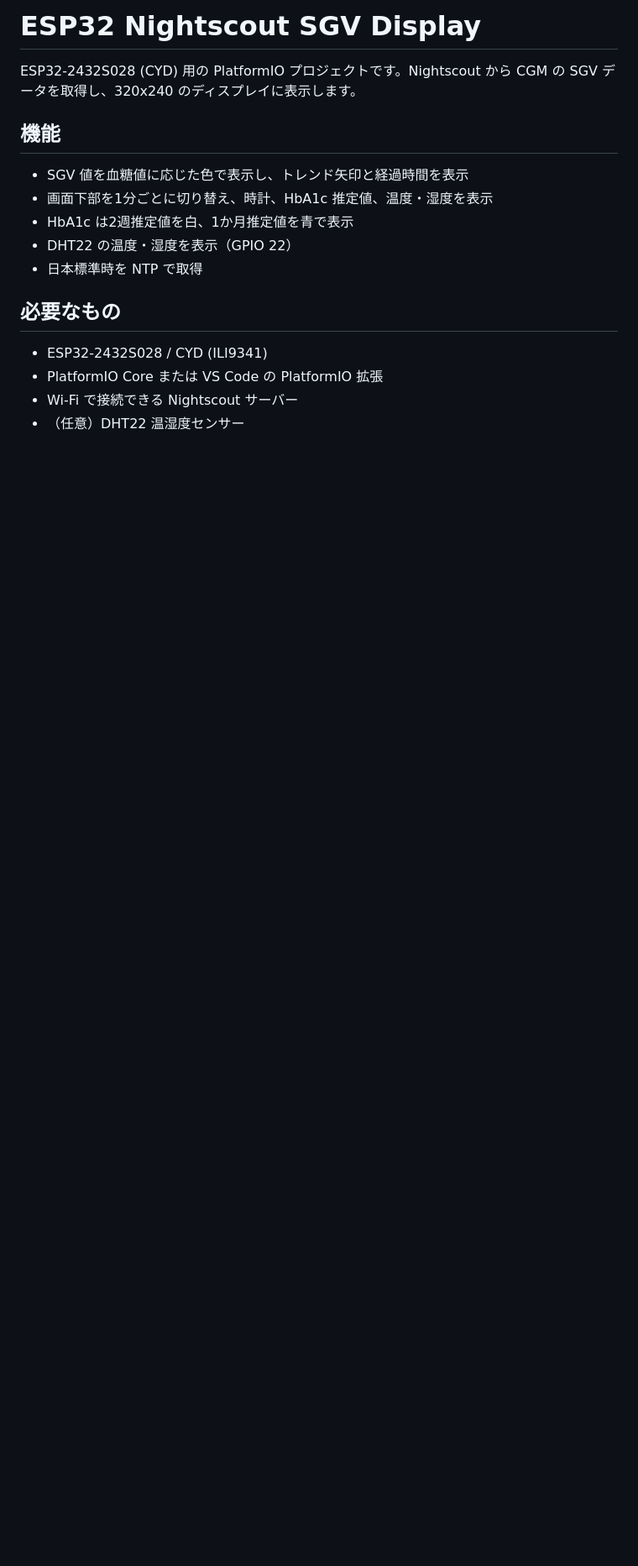
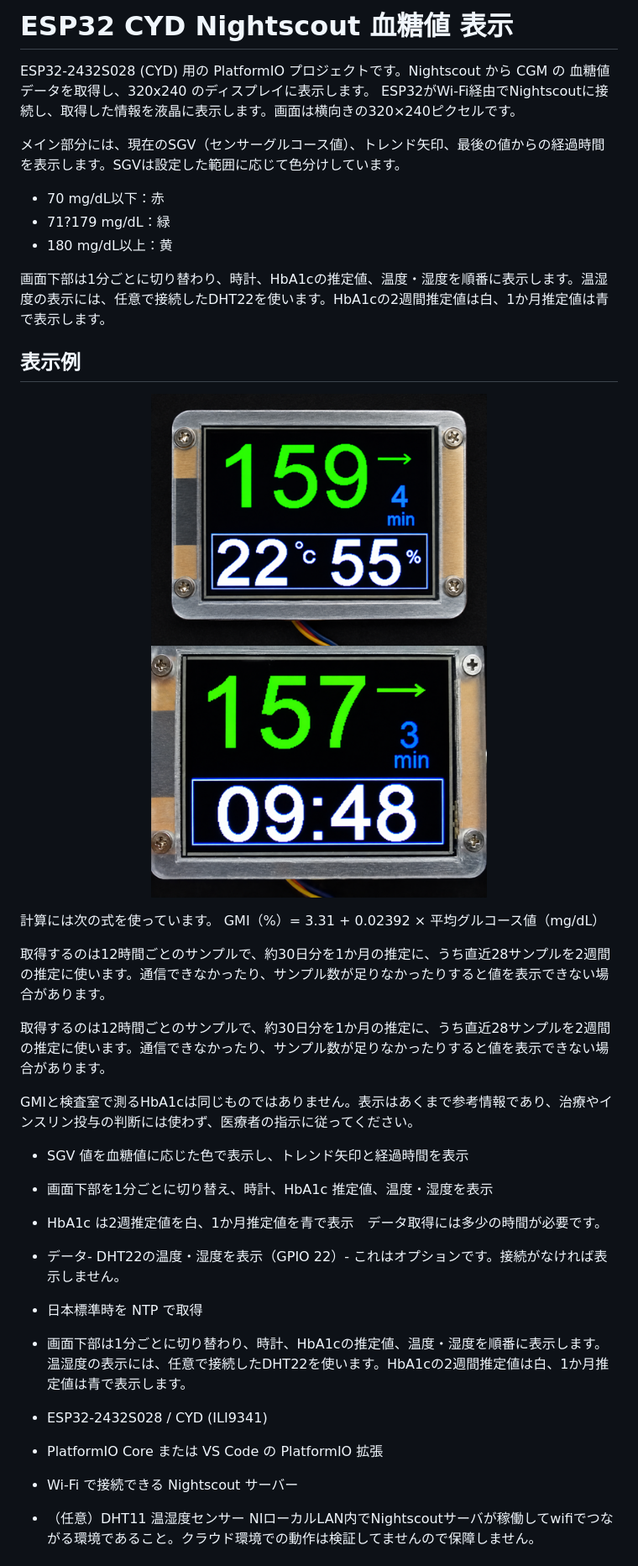
Before and after one commit to nyan750/esp32-2432s028-nightscout-github, a Markdown page: README.md, the part around one of its changes. Shown at 84% size. Drawn GitHub-style; pictures changed too: images/sgv1.png (added), images/sgv2.png (added); blank space fills up the shorter version.

Commit message:
画面を追加

```diff
--- a/README.md
+++ b/README.md
@@ -1,20 +1,46 @@
-# ESP32 Nightscout SGV Display
+# ESP32 CYD Nightscout 血糖値 表示
 
 ESP32-2432S028 (CYD) 用の PlatformIO プロジェクトです。Nightscout から
-CGM の SGV データを取得し、320x240 のディスプレイに表示します。
+CGM の 血糖値 データを取得し、320x240 のディスプレイに表示します。
+ESP32がWi-Fi経由でNightscoutに接続し、取得した情報を液晶に表示します。画面は横向きの320×240ピクセルです。
 
-## 機能
+メイン部分には、現在のSGV（センサーグルコース値）、トレンド矢印、最後の値からの経過時間を表示します。SGVは設定した範囲に応じて色分けしています。
+
+- 70 mg/dL以下：赤
+- 71?179 mg/dL：緑
+- 180 mg/dL以上：黄
+
+画面下部は1分ごとに切り替わり、時計、HbA1cの推定値、温度・湿度を順番に表示します。温湿度の表示には、任意で接続したDHT22を使います。HbA1cの2週間推定値は白、1か月推定値は青で表示します。
+
+## 表示例
+
+<p align="center">
+  <img src="images/sgv1.png" width="400" alt="温度・湿度の表示例">
+  <img src="images/sgv2.png" width="400" alt="時計の表示例">
+</p>
+
+計算には次の式を使っています。
+GMI（%）= 3.31 + 0.02392 × 平均グルコース値（mg/dL）
+
+取得するのは12時間ごとのサンプルで、約30日分を1か月の推定に、うち直近28サンプルを2週間の推定に使います。通信できなかったり、サンプル数が足りなかったりすると値を表示できない場合があります。
+
+取得するのは12時間ごとのサンプルで、約30日分を1か月の推定に、うち直近28サンプルを2週間の推定に使います。通信できなかったり、サンプル数が足りなかったりすると値を表示できない場合があります。
+
+GMIと検査室で測るHbA1cは同じものではありません。表示はあくまで参考情報であり、治療やインスリン投与の判断には使わず、医療者の指示に従ってください。
+
 
 - SGV 値を血糖値に応じた色で表示し、トレンド矢印と経過時間を表示
 - 画面下部を1分ごとに切り替え、時計、HbA1c 推定値、温度・湿度を表示
-- HbA1c は2週推定値を白、1か月推定値を青で表示
-- DHT22 の温度・湿度を表示（GPIO 22）
+- HbA1c は2週推定値を白、1か月推定値を青で表示　データ取得には多少の時間が必要です。
+- データ- DHT22の温度・湿度を表示（GPIO 22）- これはオプションです。接続がなければ表示しません。
 - 日本標準時を NTP で取得
+- 画面下部は1分ごとに切り替わり、時計、HbA1cの推定値、温度・湿度を順番に表示します。温湿度の表示には、任意で接続したDHT22を使います。HbA1cの2週間推定値は白、1か月推定値は青で表示します。
 
-## 必要なもの
+
 
 - ESP32-2432S028 / CYD (ILI9341)
 - PlatformIO Core または VS Code の PlatformIO 拡張
 - Wi-Fi で接続できる Nightscout サーバー
-- （任意）DHT22 温湿度センサー
+- （任意）DHT11 温湿度センサー
+NIローカルLAN内でNightscoutサーバが稼働してwifiでつながる環境であること。クラウド環境での動作は検証してませんので保障しません。
 
```
Also changed, not shown: other parts of README.md (+3 -2 lines), 1 other file.
